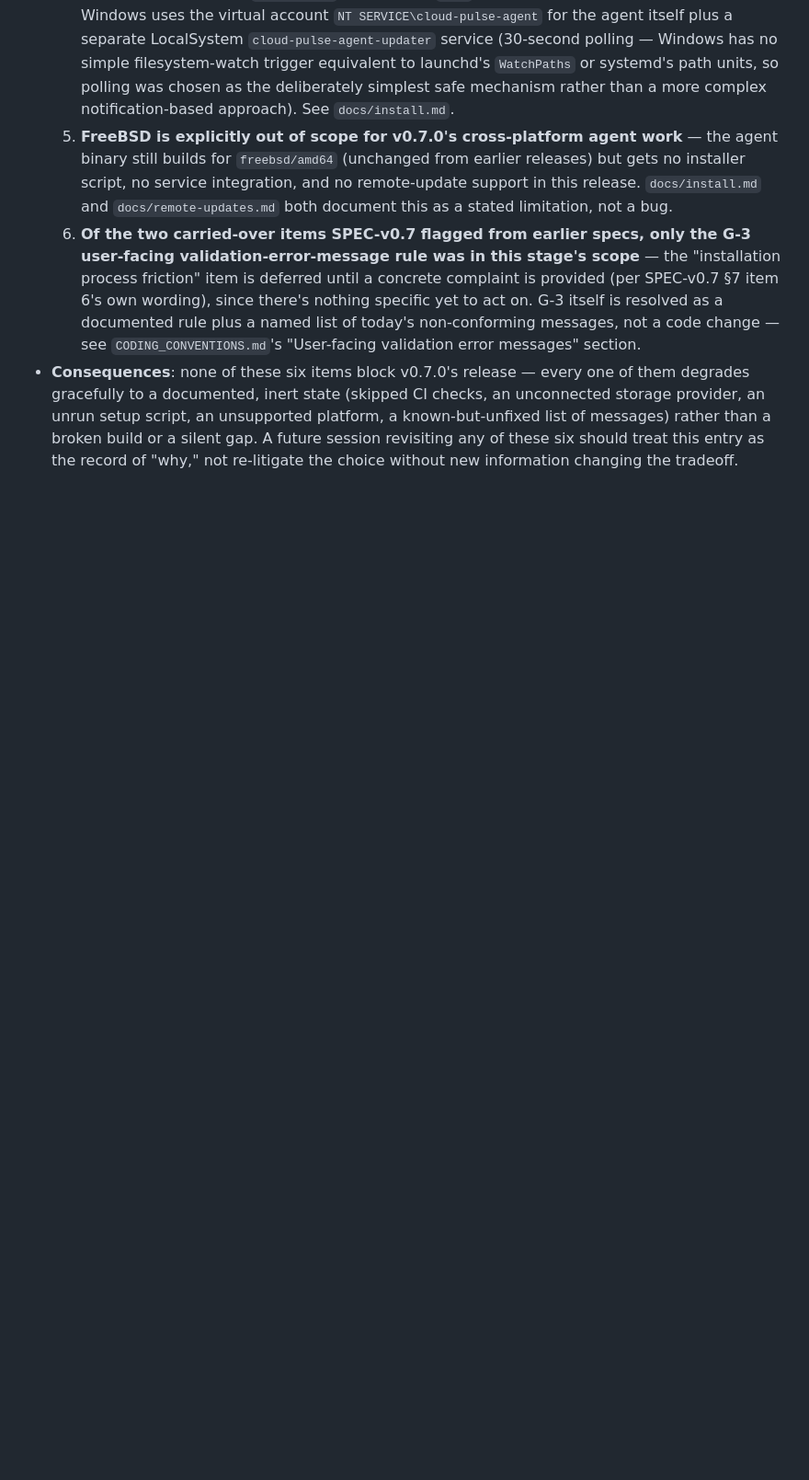
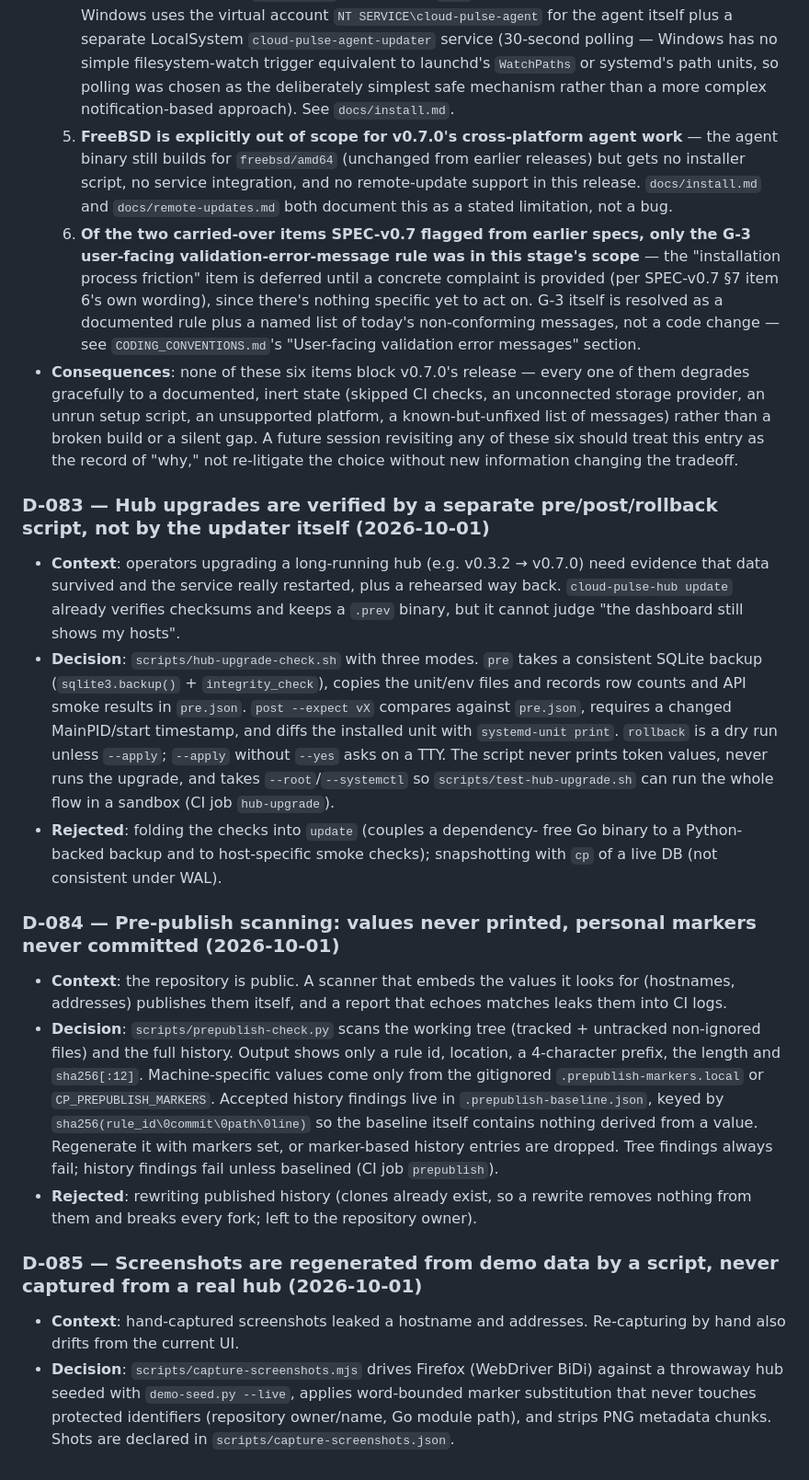
Before and after one commit to leejeonghun001/cloud-pulse, a Markdown page: DECISIONS_LOG.md, the part around the change. Shown at 92% size. Rendered like a GitHub page; blank space fills up the shorter version.

Commit message:
docs: record v0.8 prep decisions and public-repo conventions

```diff
--- a/DECISIONS_LOG.md
+++ b/DECISIONS_LOG.md
@@ -1435,3 +1435,54 @@ never rewrite history here, only add to it.
   session revisiting any of these six should treat this entry as the
   record of "why," not re-litigate the choice without new information
   changing the tradeoff.
+
+### D-083 — Hub upgrades are verified by a separate pre/post/rollback script, not by the updater itself (2026-10-01)
+
+- **Context**: operators upgrading a long-running hub (e.g. v0.3.2 →
+  v0.7.0) need evidence that data survived and the service really
+  restarted, plus a rehearsed way back. `cloud-pulse-hub update` already
+  verifies checksums and keeps a `.prev` binary, but it cannot judge
+  "the dashboard still shows my hosts".
+- **Decision**: `scripts/hub-upgrade-check.sh` with three modes.
+  `pre` takes a consistent SQLite backup (`sqlite3.backup()` +
+  `integrity_check`), copies the unit/env files and records row counts
+  and API smoke results in `pre.json`. `post --expect vX` compares
+  against `pre.json`, requires a changed MainPID/start timestamp, and
+  diffs the installed unit with `systemd-unit print`. `rollback` is a
+  dry run unless `--apply`; `--apply` without `--yes` asks on a TTY.
+  The script never prints token values, never runs the upgrade, and
+  takes `--root`/`--systemctl` so `scripts/test-hub-upgrade.sh` can run
+  the whole flow in a sandbox (CI job `hub-upgrade`).
+- **Rejected**: folding the checks into `update` (couples a dependency-
+  free Go binary to a Python-backed backup and to host-specific smoke
+  checks); snapshotting with `cp` of a live DB (not consistent under WAL).
+
+### D-084 — Pre-publish scanning: values never printed, personal markers never committed (2026-10-01)
+
+- **Context**: the repository is public. A scanner that embeds the
+  values it looks for (hostnames, addresses) publishes them itself, and
+  a report that echoes matches leaks them into CI logs.
+- **Decision**: `scripts/prepublish-check.py` scans the working tree
+  (tracked + untracked non-ignored files) and the full history. Output
+  shows only a rule id, location, a 4-character prefix, the length and
+  `sha256[:12]`. Machine-specific values come only from the gitignored
+  `.prepublish-markers.local` or `CP_PREPUBLISH_MARKERS`. Accepted
+  history findings live in `.prepublish-baseline.json`, keyed by
+  `sha256(rule_id\0commit\0path\0line)` so the baseline itself contains
+  nothing derived from a value. Regenerate it with markers set, or
+  marker-based history entries are dropped. Tree findings always fail;
+  history findings fail unless baselined (CI job `prepublish`).
+- **Rejected**: rewriting published history (clones already exist, so
+  a rewrite removes nothing from them and breaks every fork; left to the
+  repository owner).
+
+### D-085 — Screenshots are regenerated from demo data by a script, never captured from a real hub (2026-10-01)
+
+- **Context**: hand-captured screenshots leaked a hostname and
+  addresses. Re-capturing by hand also drifts from the current UI.
+- **Decision**: `scripts/capture-screenshots.mjs` drives Firefox
+  (WebDriver BiDi) against a throwaway hub seeded with `demo-seed.py
+  --live`, applies word-bounded marker substitution that never touches
+  protected identifiers (repository owner/name, Go module path), and
+  strips PNG metadata chunks. Shots are declared in
+  `scripts/capture-screenshots.json`.
```
Also changed, not shown: CODING_CONVENTIONS.md (+16 -0 lines).
